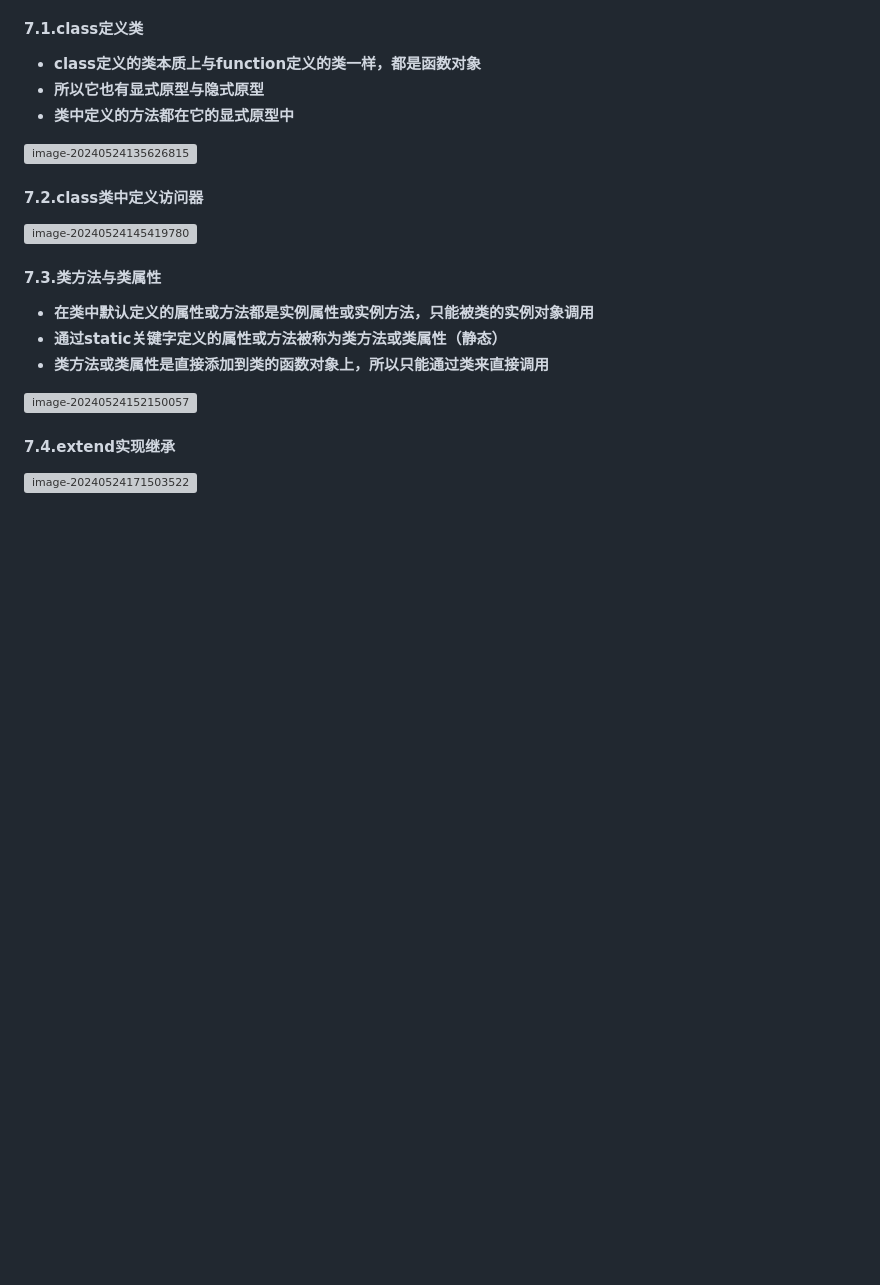
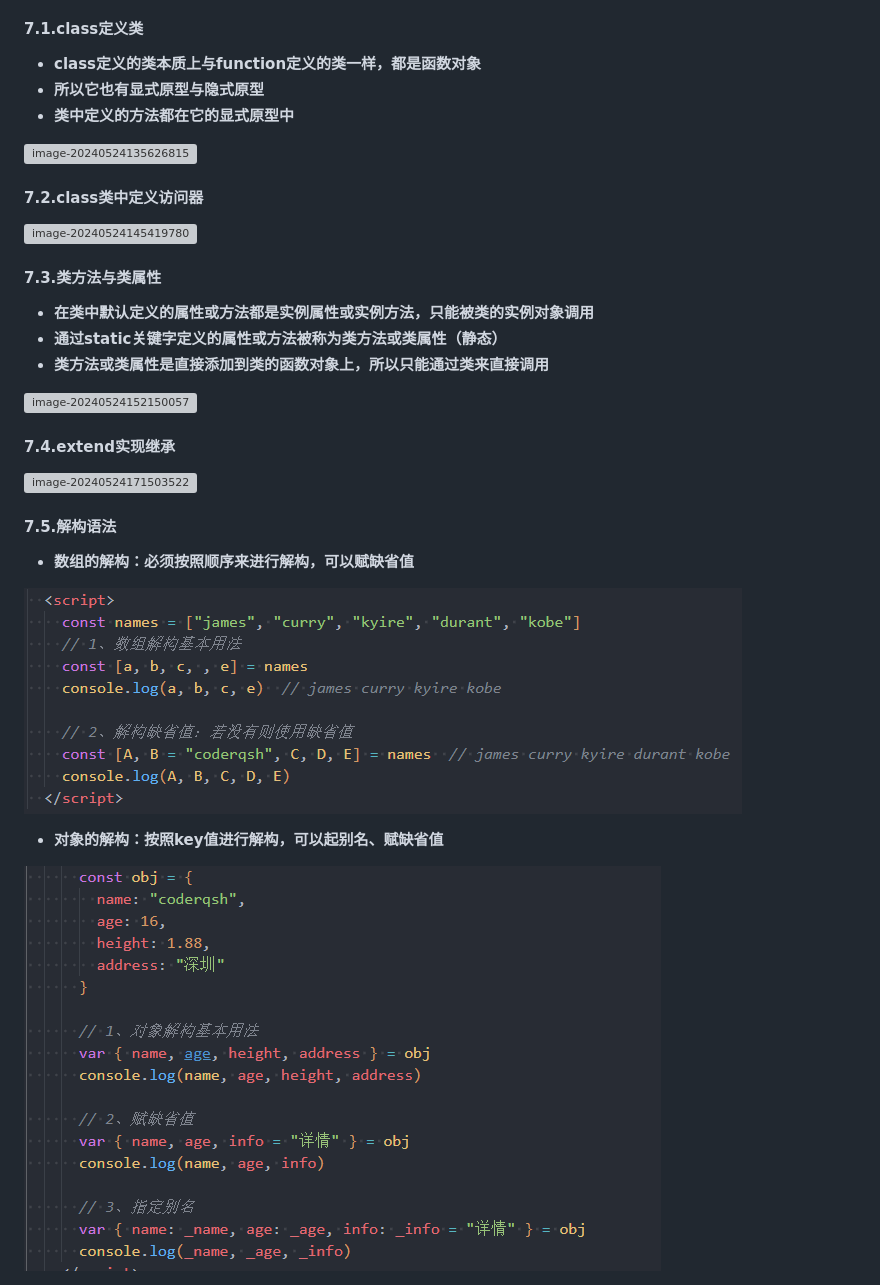
Before and after one commit to CoderQSH66/JS-detail, a Markdown page: JS高级（detail）.md, the part around the change. Drawn GitHub-style; pictures changed too: IMG_MD/image-20240524213034535.png (added), IMG_MD/image-20240524213508154.png (added); blank space fills up the shorter version; grey boxes are pictures that could not be loaded.

```diff
--- a/JS高级（detail）.md
+++ b/JS高级（detail）.md
@@ -374,3 +374,13 @@
 #### 7.4.extend实现继承
 
 <img src="./IMG_MD/image-20240524171503522.png" alt="image-20240524171503522" style="zoom:80%;" />
+
+#### 7.5.解构语法
+
+- **<font color='red'>数组的解构</font>：必须按照顺序来进行解构，可以赋缺省值**
+
+![image-20240524213034535](./IMG_MD/image-20240524213034535.png)
+
+- **<font color='red'>对象的解构</font>：<font color='red'>按照key值进行解构</font>，可以起别名、赋缺省值**
+
+![image-20240524213508154](./IMG_MD/image-20240524213508154.png)
```
Also changed, not shown: 2 other files.
